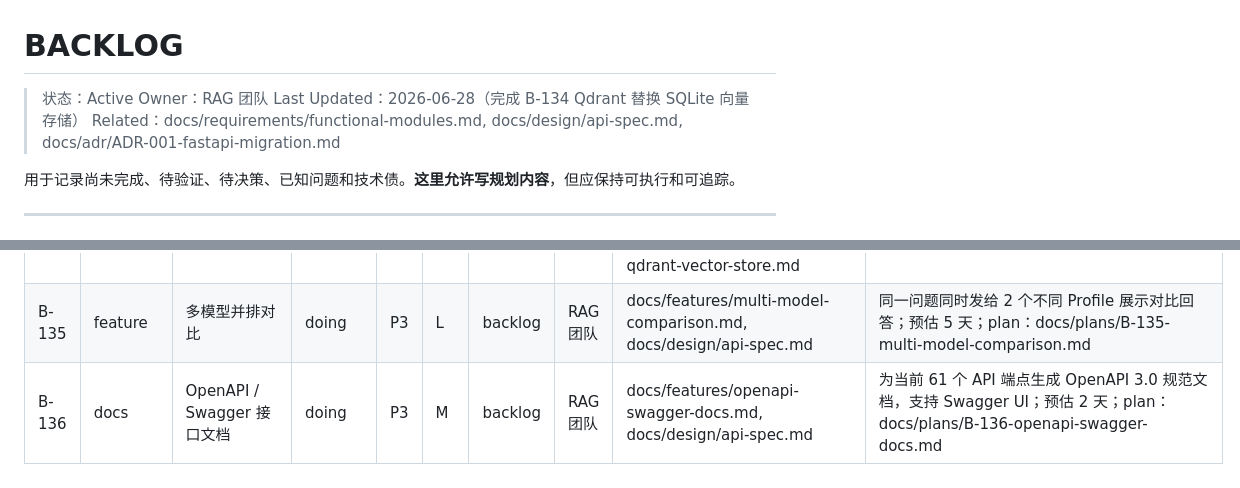
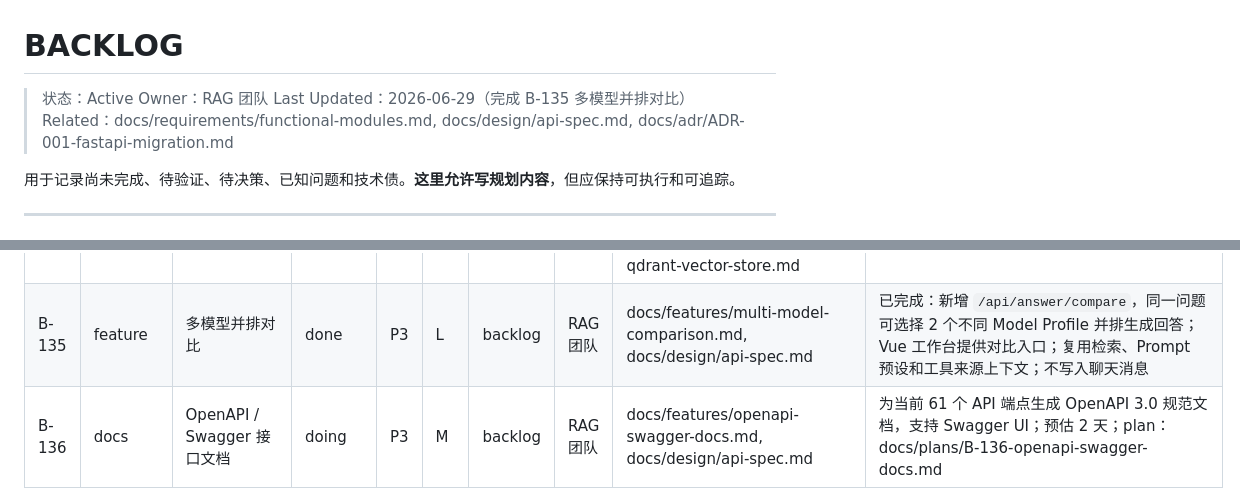
Before and after one commit to Yocaihua8/rag_system, a Markdown page: docs/BACKLOG.md, 2 parts joined by grey strips. Drawn GitHub-style.

Commit message:
docs: 完成 B-135 多模型并排对比

```diff
--- a/docs/BACKLOG.md
+++ b/docs/BACKLOG.md
@@ -2,7 +2,7 @@
 
 > 状态：Active
 > Owner：RAG 团队
-> Last Updated：2026-06-28（完成 B-134 Qdrant 替换 SQLite 向量存储）
+> Last Updated：2026-06-29（完成 B-135 多模型并排对比）
 > Related：docs/requirements/functional-modules.md, docs/design/api-spec.md, docs/adr/ADR-001-fastapi-migration.md
 
 用于记录尚未完成、待验证、待决策、已知问题和技术债。**这里允许写规划内容**，但应保持可执行和可追踪。
@@ -89,7 +89,7 @@
 | B-132 | feature | 网页自动爬取（可选依赖） | todo | P3 | XL | v1.0.0 | RAG 团队 | docs/requirements/functional-modules.md | 对接 `playwright` 或 `requests-html` 实现 URL 来源自动抓取；需解决动态页面、robots.txt 遵守和依赖隔离；B-119 的细化实现；预估 7 天 |
 | B-133 | feature | GitHub 仓库整体导入 | done | P2 | L | v1.0.0 | RAG 团队 | docs/features/github-repo-import.md, docs/design/api-spec.md, docs/requirements/functional-modules.md | 已完成：通过本机 `git clone --depth 1` 导入 GitHub 仓库并创建项目空间；新增 `/api/import/github-repo`、Vue 资料库入口和 `github_repo` 导入批次记录；不接入 GitHub API，不保存凭据 |
 | B-134 | feature | Qdrant 替换 SQLite 向量存储 | done | P3 | L | v1.0.0 | RAG 团队 | docs/features/qdrant-vector-store.md, docs/design/architecture-overview.md, docs/design/database-design.md, docs/design/api-spec.md, docs/adr/ADR-007-qdrant-vector-store.md | 已完成：新增 Qdrant local mode provider、配置开关、文档向量同步和搜索候选接入；默认关闭，Qdrant 不可用时回退 SQLite `chunk_vectors`；不改 API 契约或 SQLite schema |
-| B-135 | feature | 多模型并排对比 | doing | P3 | L | backlog | RAG 团队 | docs/features/multi-model-comparison.md, docs/design/api-spec.md | 同一问题同时发给 2 个不同 Profile 展示对比回答；预估 5 天；plan：docs/plans/B-135-multi-model-comparison.md |
+| B-135 | feature | 多模型并排对比 | done | P3 | L | backlog | RAG 团队 | docs/features/multi-model-comparison.md, docs/design/api-spec.md | 已完成：新增 `/api/answer/compare`，同一问题可选择 2 个不同 Model Profile 并排生成回答；Vue 工作台提供对比入口；复用检索、Prompt 预设和工具来源上下文；不写入聊天消息 |
 | B-136 | docs | OpenAPI / Swagger 接口文档 | doing | P3 | M | backlog | RAG 团队 | docs/features/openapi-swagger-docs.md, docs/design/api-spec.md | 为当前 61 个 API 端点生成 OpenAPI 3.0 规范文档，支持 Swagger UI；预估 2 天；plan：docs/plans/B-136-openapi-swagger-docs.md |
 | B-137 | feature | Notion / Obsidian 本地导出同步 | done | P2 | L | v1.0.0 | RAG 团队 | docs/features/notion-obsidian-sync.md, docs/design/api-spec.md | 已完成：新增 Notion Markdown zip 与 Obsidian vault 本地导入 API、Vue 资料库入口、导入批次记录和文档契约；不接入 Notion API，不修改 SQLite schema |
 | B-23 | feature | Reranker 重排序（legacy） | wontfix | P3 | — | — | RAG 团队 | — | 已被 B-125 替代；原计划在 legacy 链路接入，Web MVP 由 B-125 统一覆盖 |
```
Also changed, not shown: docs/plans/B-135-multi-model-comparison.md (deleted, +0 -96 lines).
